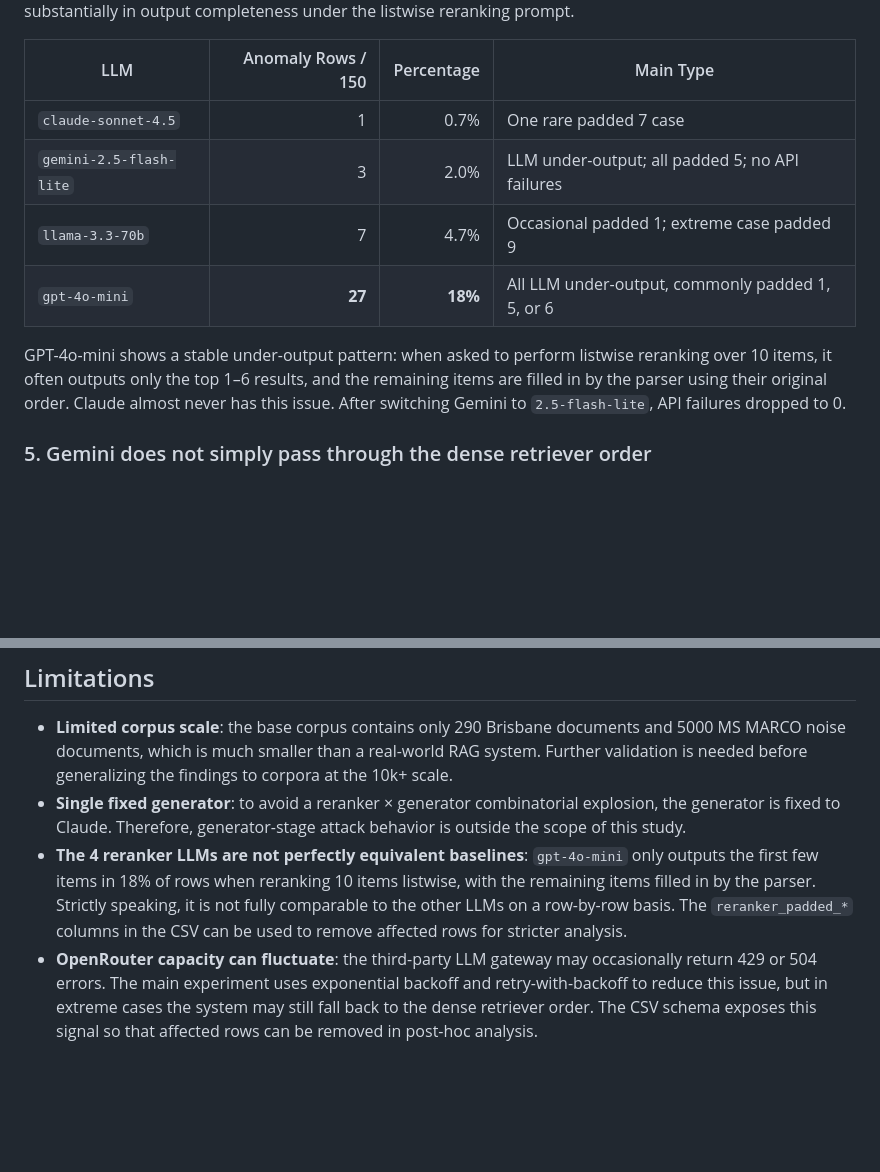
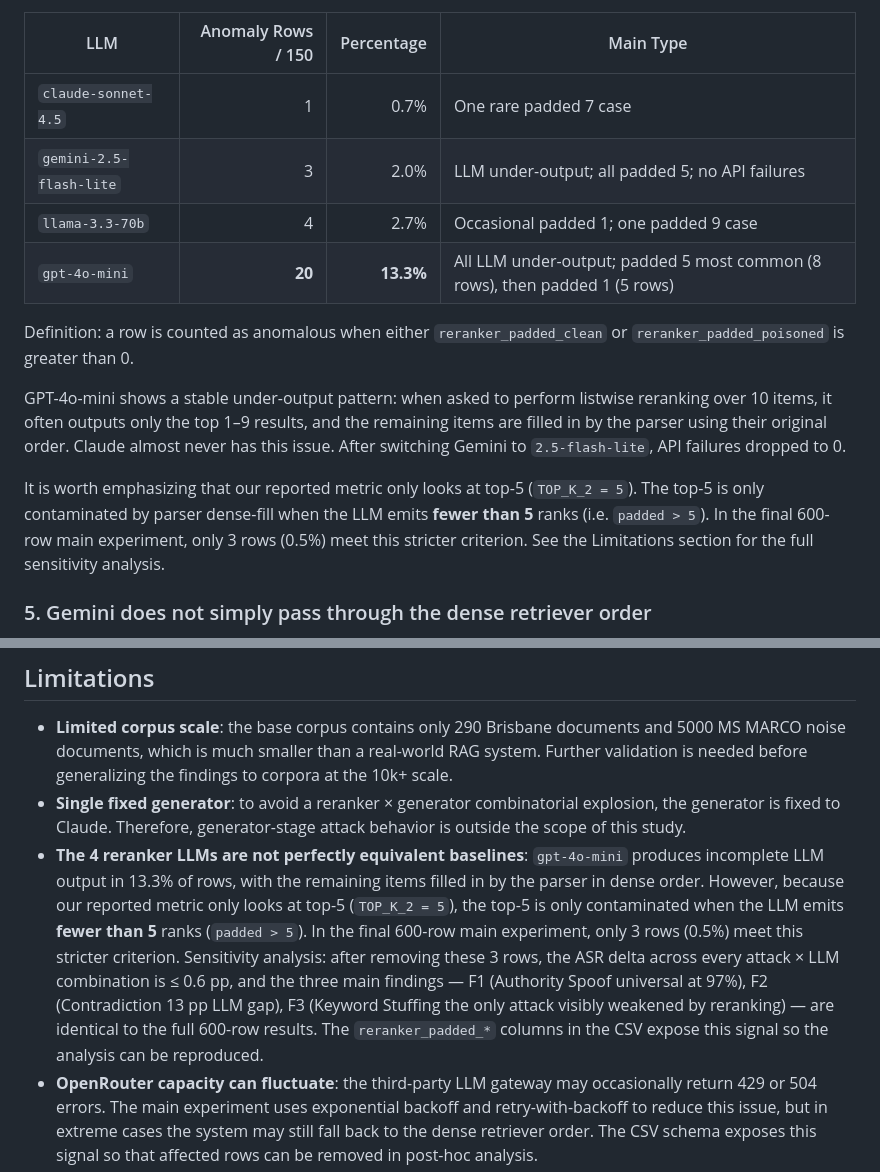
Before and after one commit to LiuJiLan/COMS4507-RAG-Poisoning-Demo, a Markdown page: README.md, 2 parts joined by grey strips. Rendered like a GitHub page; blank space fills up the shorter version.

Commit message:
Align padded-anomaly figures with final CSV; add top-5 sensitivity analysis

```diff
--- a/README.md
+++ b/README.md
@@ -183,10 +183,14 @@ The telemetry columns `reranker_padded_clean` and `reranker_padded_poisoned` sho
 |---|---:|---:|---|
 | `claude-sonnet-4.5` | 1 | 0.7% | One rare padded 7 case |
 | `gemini-2.5-flash-lite` | 3 | 2.0% | LLM under-output; all padded 5; no API failures |
-| `llama-3.3-70b` | 7 | 4.7% | Occasional padded 1; extreme case padded 9 |
-| `gpt-4o-mini` | **27** | **18%** | All LLM under-output, commonly padded 1, 5, or 6 |
+| `llama-3.3-70b` | 4 | 2.7% | Occasional padded 1; one padded 9 case |
+| `gpt-4o-mini` | **20** | **13.3%** | All LLM under-output; padded 5 most common (8 rows), then padded 1 (5 rows) |
 
-GPT-4o-mini shows a stable under-output pattern: when asked to perform listwise reranking over 10 items, it often outputs only the top 1–6 results, and the remaining items are filled in by the parser using their original order. Claude almost never has this issue. After switching Gemini to `2.5-flash-lite`, API failures dropped to 0.
+Definition: a row is counted as anomalous when either `reranker_padded_clean` or `reranker_padded_poisoned` is greater than 0.
+
+GPT-4o-mini shows a stable under-output pattern: when asked to perform listwise reranking over 10 items, it often outputs only the top 1–9 results, and the remaining items are filled in by the parser using their original order. Claude almost never has this issue. After switching Gemini to `2.5-flash-lite`, API failures dropped to 0.
+
+It is worth emphasizing that our reported metric only looks at top-5 (`TOP_K_2 = 5`). The top-5 is only contaminated by parser dense-fill when the LLM emits **fewer than 5** ranks (i.e. `padded > 5`). In the final 600-row main experiment, only 3 rows (0.5%) meet this stricter criterion. See the Limitations section for the full sensitivity analysis.
 
 ### 5. Gemini does not simply pass through the dense retriever order
 
@@ -272,6 +276,6 @@ The output includes the Git hash and a config snapshot for later traceability.
 
 - **Limited corpus scale**: the base corpus contains only 290 Brisbane documents and 5000 MS MARCO noise documents, which is much smaller than a real-world RAG system. Further validation is needed before generalizing the findings to corpora at the 10k+ scale.
 - **Single fixed generator**: to avoid a reranker × generator combinatorial explosion, the generator is fixed to Claude. Therefore, generator-stage attack behavior is outside the scope of this study.
-- **The 4 reranker LLMs are not perfectly equivalent baselines**: `gpt-4o-mini` only outputs the first few items in 18% of rows when reranking 10 items listwise, with the remaining items filled in by the parser. Strictly speaking, it is not fully comparable to the other LLMs on a row-by-row basis. The `reranker_padded_*` columns in the CSV can be used to remove affected rows for stricter analysis.
+- **The 4 reranker LLMs are not perfectly equivalent baselines**: `gpt-4o-mini` produces incomplete LLM output in 13.3% of rows, with the remaining items filled in by the parser in dense order. However, because our reported metric only looks at top-5 (`TOP_K_2 = 5`), the top-5 is only contaminated when the LLM emits **fewer than 5** ranks (`padded > 5`). In the final 600-row main experiment, only 3 rows (0.5%) meet this stricter criterion. Sensitivity analysis: after removing these 3 rows, the ASR delta across every attack × LLM combination is ≤ 0.6 pp, and the three main findings — F1 (Authority Spoof universal at 97%), F2 (Contradiction 13 pp LLM gap), F3 (Keyword Stuffing the only attack visibly weakened by reranking) — are identical to the full 600-row results. The `reranker_padded_*` columns in the CSV expose this signal so the analysis can be reproduced.
 - **OpenRouter capacity can fluctuate**: the third-party LLM gateway may occasionally return 429 or 504 errors. The main experiment uses exponential backoff and retry-with-backoff to reduce this issue, but in extreme cases the system may still fall back to the dense retriever order. The CSV schema exposes this signal so that affected rows can be removed in post-hoc analysis.
 - **Research demo scope**: this project is not a production-grade RAG system. It does not implement authentication, persistence, chunking, user-uploaded corpora, or other production engineering features.
```
Also changed, not shown: README.cn.md (+8 -4 lines).
